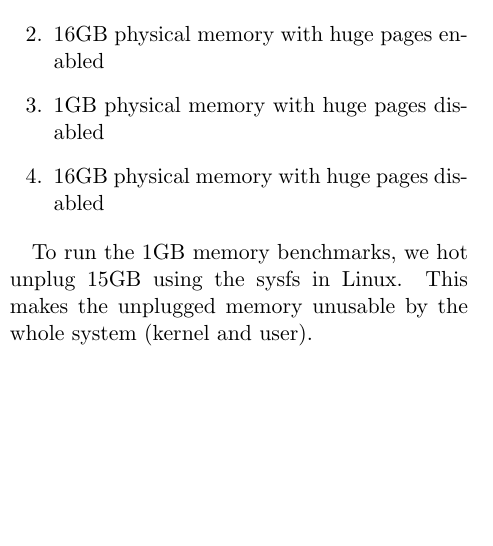
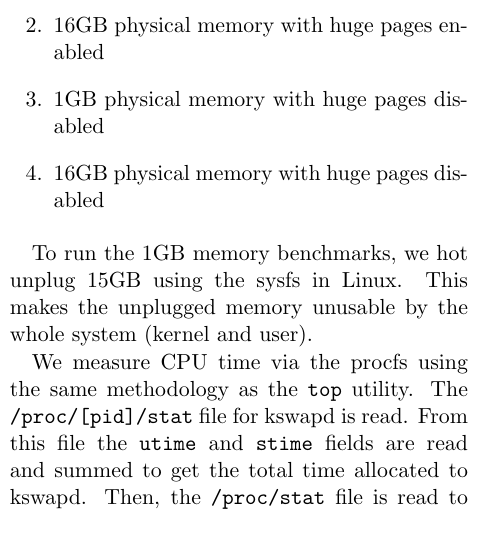
Before and after one commit to mark-i-m/journey, a LaTeX document (paper.tex): part of one column of page 6 of 8, cut so that both start at the same text, the shorter picture padded with empty space. Compiled offline with pdfLaTeX.

Commit message:
Added paragraph in kswapd experiments

```diff
--- a/paper.tex
+++ b/paper.tex
@@ -421,6 +421,13 @@ four experiments:
 To run the 1GB memory benchmarks, we hot unplug 15GB using the sysfs in Linux.
 This makes the unplugged memory unusable by the whole system (kernel and user).
 
+We measure CPU time via the procfs using the same methodology as the
+\texttt{top} utility. The \texttt{/proc/[pid]/stat} file for kswapd is read.
+From this file the \texttt{utime} and \texttt{stime} fields are read and summed
+to get the total time allocated to kswapd. Then, the \texttt{/proc/stat} file is
+read to get the total system time elapsed. By dividing, we can find the portion
+of CPU time spent in kswapd.
+
 \section{Result}
 
 \subsection{\texttt{vm\_area\_struct} Experiments}
```
